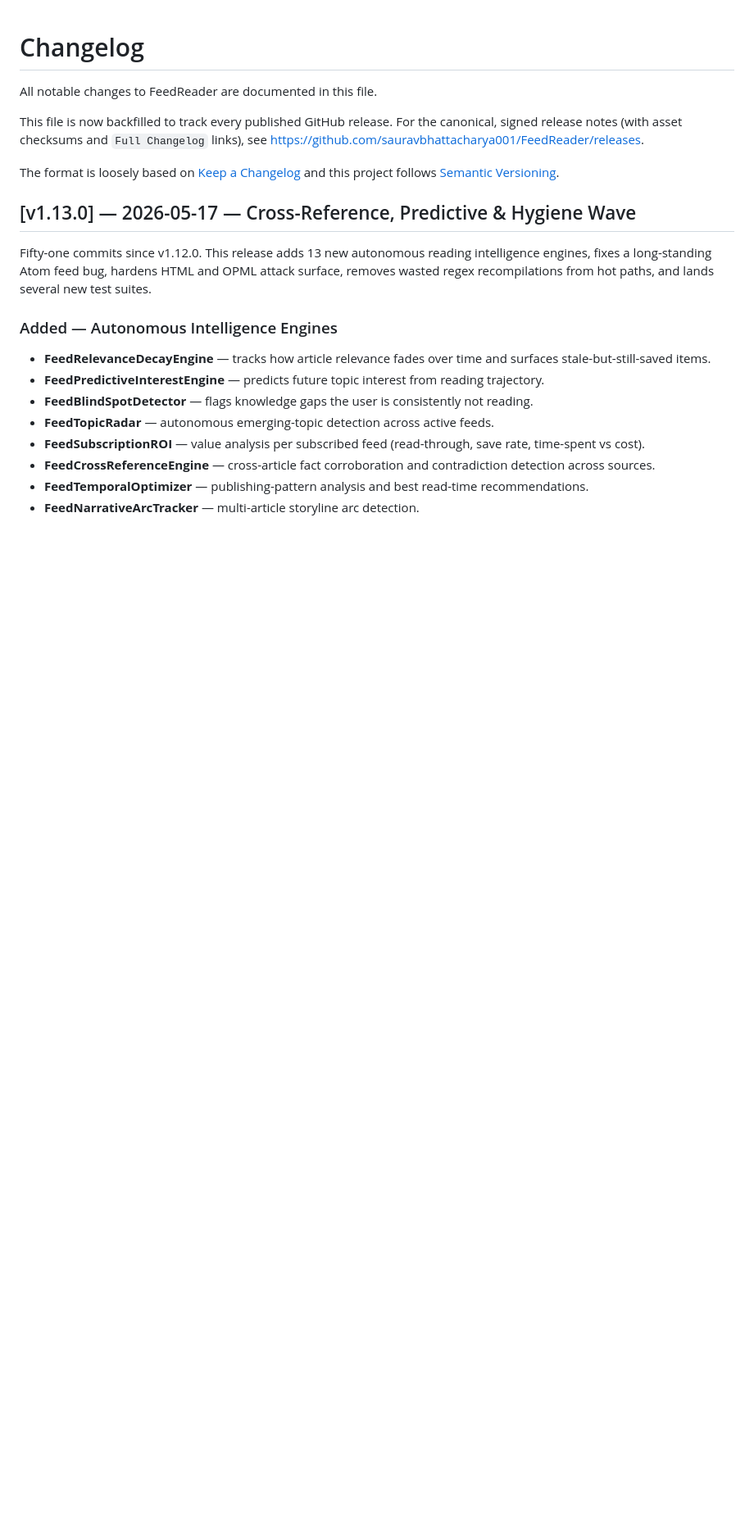
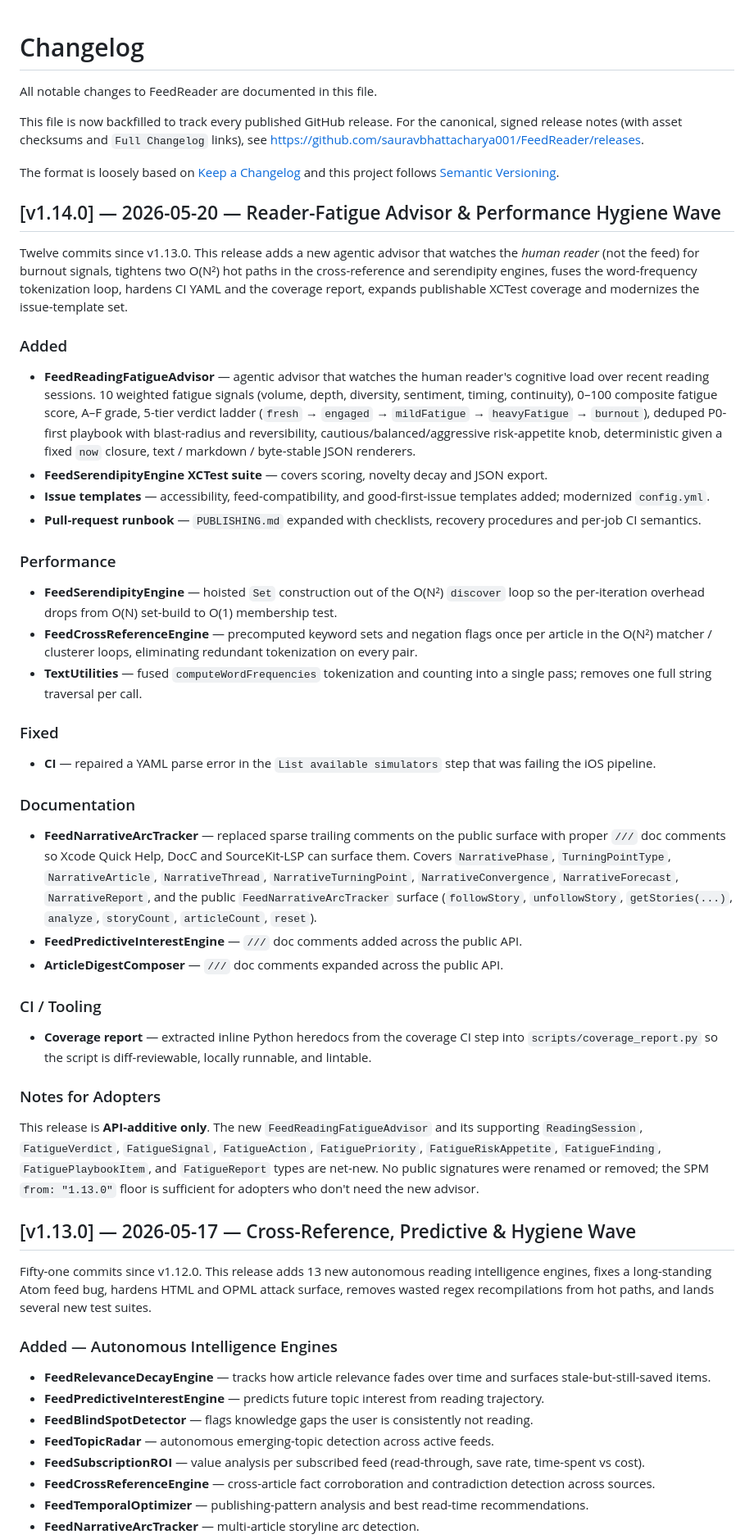
Before and after one commit to sauravbhattacharya001/FeedReader, a Markdown page: CHANGELOG.md, the part around the change. Shown at 82% size. GitHub-like rendering; blank space fills up the shorter version.

Commit message:
docs(CHANGELOG): backfill v1.14.0 entry ahead of tag

```diff
--- a/CHANGELOG.md
+++ b/CHANGELOG.md
@@ -8,6 +8,80 @@ links), see https://github.com/sauravbhattacharya001/FeedReader/releases.
 
 The format is loosely based on [Keep a Changelog](https://keepachangelog.com/en/1.1.0/)
 and this project follows [Semantic Versioning](https://semver.org/spec/v2.0.0.html).
+
+## [v1.14.0] — 2026-05-20 — Reader-Fatigue Advisor & Performance Hygiene Wave
+
+Twelve commits since v1.13.0. This release adds a new agentic advisor that
+watches the *human reader* (not the feed) for burnout signals, tightens two
+O(N²) hot paths in the cross-reference and serendipity engines, fuses the
+word-frequency tokenization loop, hardens CI YAML and the coverage report,
+expands publishable XCTest coverage and modernizes the issue-template set.
+
+### Added
+
+- **FeedReadingFatigueAdvisor** — agentic advisor that watches the human
+  reader's cognitive load over recent reading sessions. 10 weighted
+  fatigue signals (volume, depth, diversity, sentiment, timing,
+  continuity), 0–100 composite fatigue score, A–F grade, 5-tier verdict
+  ladder (`fresh` → `engaged` → `mildFatigue` → `heavyFatigue` →
+  `burnout`), deduped P0-first playbook with blast-radius and
+  reversibility, cautious/balanced/aggressive risk-appetite knob,
+  deterministic given a fixed `now` closure, text / markdown /
+  byte-stable JSON renderers.
+- **FeedSerendipityEngine XCTest suite** — covers scoring, novelty decay
+  and JSON export.
+- **Issue templates** — accessibility, feed-compatibility, and
+  good-first-issue templates added; modernized `config.yml`.
+- **Pull-request runbook** — `PUBLISHING.md` expanded with checklists,
+  recovery procedures and per-job CI semantics.
+
+### Performance
+
+- **FeedSerendipityEngine** — hoisted `Set` construction out of the
+  O(N²) `discover` loop so the per-iteration overhead drops from
+  O(N) set-build to O(1) membership test.
+- **FeedCrossReferenceEngine** — precomputed keyword sets and negation
+  flags once per article in the O(N²) matcher / clusterer loops,
+  eliminating redundant tokenization on every pair.
+- **TextUtilities** — fused `computeWordFrequencies` tokenization and
+  counting into a single pass; removes one full string traversal per
+  call.
+
+### Fixed
+
+- **CI** — repaired a YAML parse error in the `List available simulators`
+  step that was failing the iOS pipeline.
+
+### Documentation
+
+- **FeedNarrativeArcTracker** — replaced sparse trailing comments on the
+  public surface with proper `///` doc comments so Xcode Quick Help,
+  DocC and SourceKit-LSP can surface them. Covers `NarrativePhase`,
+  `TurningPointType`, `NarrativeArticle`, `NarrativeThread`,
+  `NarrativeTurningPoint`, `NarrativeConvergence`, `NarrativeForecast`,
+  `NarrativeReport`, and the public `FeedNarrativeArcTracker` surface
+  (`followStory`, `unfollowStory`, `getStories(...)`, `analyze`,
+  `storyCount`, `articleCount`, `reset`).
+- **FeedPredictiveInterestEngine** — `///` doc comments added across the
+  public API.
+- **ArticleDigestComposer** — `///` doc comments expanded across the
+  public API.
+
+### CI / Tooling
+
+- **Coverage report** — extracted inline Python heredocs from the
+  coverage CI step into `scripts/coverage_report.py` so the script is
+  diff-reviewable, locally runnable, and lintable.
+
+### Notes for Adopters
+
+This release is **API-additive only**. The new
+`FeedReadingFatigueAdvisor` and its supporting `ReadingSession`,
+`FatigueVerdict`, `FatigueSignal`, `FatigueAction`, `FatiguePriority`,
+`FatigueRiskAppetite`, `FatigueFinding`, `FatiguePlaybookItem`, and
+`FatigueReport` types are net-new. No public signatures were renamed or
+removed; the SPM `from: "1.13.0"` floor is sufficient for adopters who
+don't need the new advisor.
 
 ## [v1.13.0] — 2026-05-17 — Cross-Reference, Predictive & Hygiene Wave
 
```
